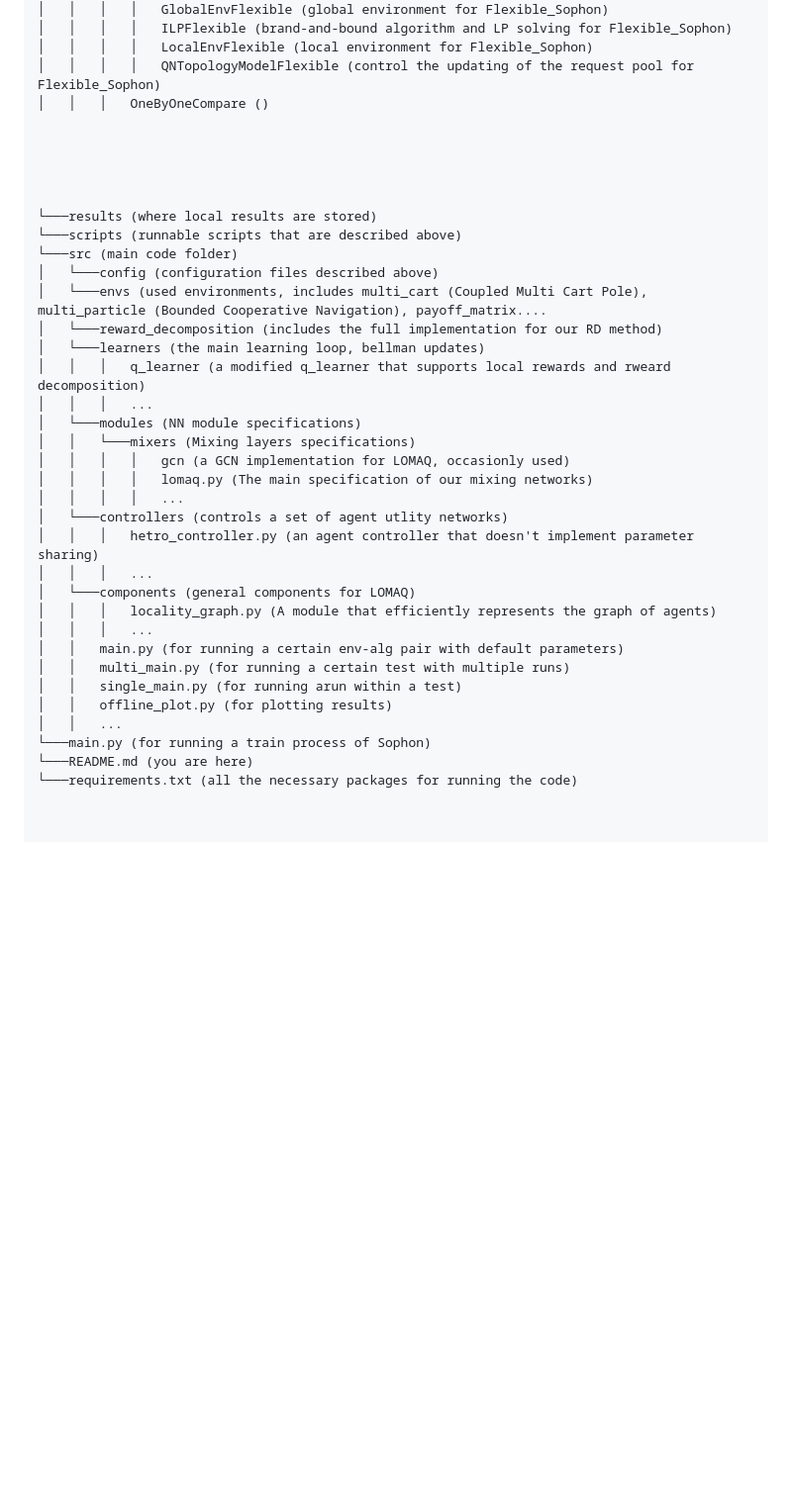
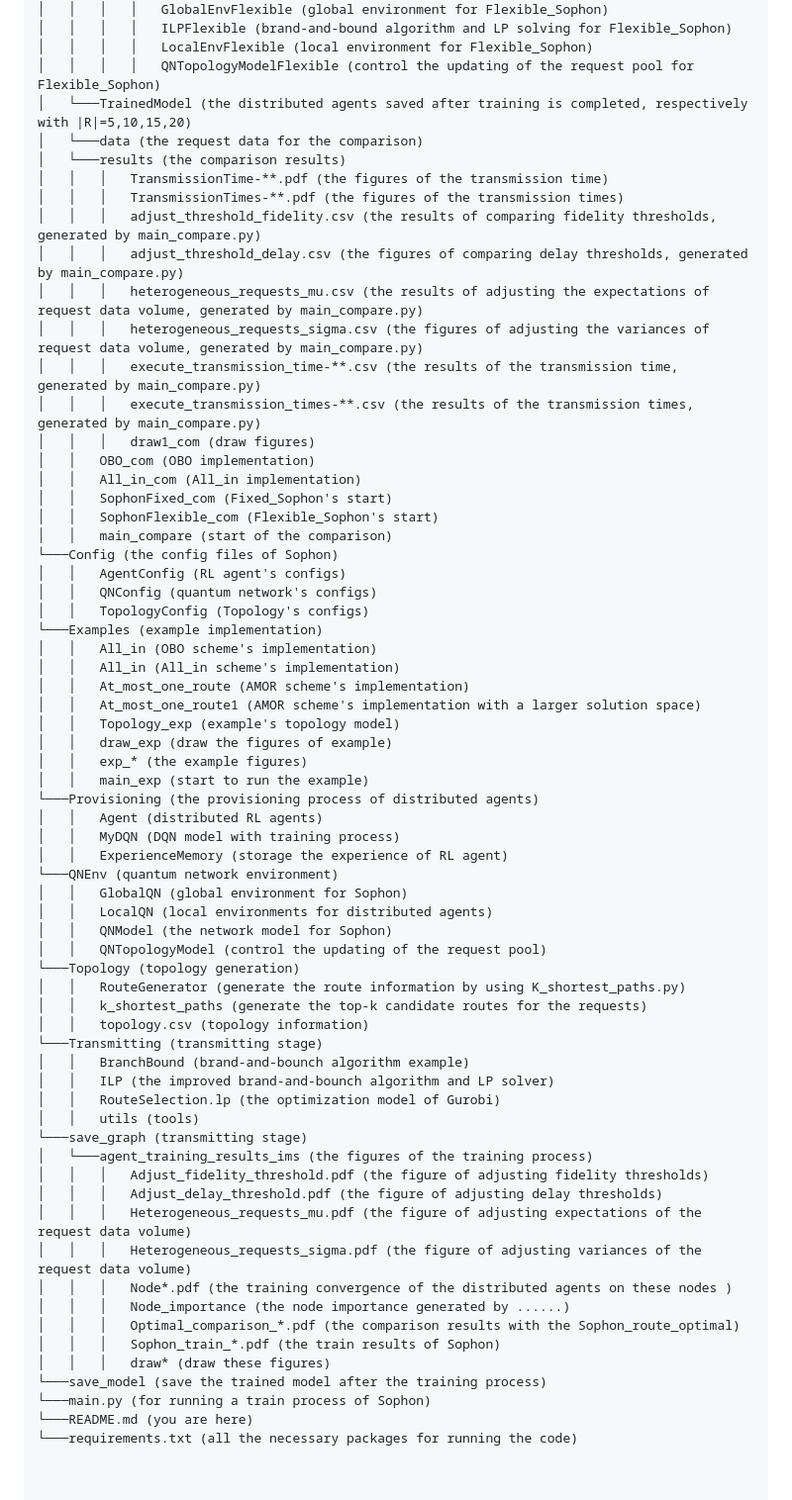
Before and after one commit to yanangao1709/Sophon, a Markdown page: README.md, the part around the change. Shown: that part at 99% size. Rendered like a GitHub page; blank space fills up the shorter version.

```diff
--- a/README.md
+++ b/README.md
@@ -52,37 +52,66 @@ Sophon
 │   │   │   │   ILPFlexible (brand-and-bound algorithm and LP solving for Flexible_Sophon)
 │   │   │   │   LocalEnvFlexible (local environment for Flexible_Sophon)
 │   │   │   │   QNTopologyModelFlexible (control the updating of the request pool for Flexible_Sophon)
-│   │   │   OneByOneCompare ()
-
-
-
-
-
-└───results (where local results are stored)
-└───scripts (runnable scripts that are described above)
-└───src (main code folder)
-│   └───config (configuration files described above)
-│   └───envs (used environments, includes multi_cart (Coupled Multi Cart Pole), multi_particle (Bounded Cooperative Navigation), payoff_matrix....
-│   └───reward_decomposition (includes the full implementation for our RD method)
-│   └───learners (the main learning loop, bellman updates)
-│   │   │   q_learner (a modified q_learner that supports local rewards and rweard decomposition)
-│   │   │   ...
-│   └───modules (NN module specifications)
-│   │   └───mixers (Mixing layers specifications)
-│   │   │   │   gcn (a GCN implementation for LOMAQ, occasionly used)
-│   │   │   │   lomaq.py (The main specification of our mixing networks)
-│   │   │   │   ...
-│   └───controllers (controls a set of agent utlity networks)
-│   │   │   hetro_controller.py (an agent controller that doesn't implement parameter sharing)
-│   │   │   ...
-│   └───components (general components for LOMAQ)
-│   │   │   locality_graph.py (A module that efficiently represents the graph of agents)
-│   │   │   ...
-│   │   main.py (for running a certain env-alg pair with default parameters)
-│   │   multi_main.py (for running a certain test with multiple runs)
-│   │   single_main.py (for running arun within a test)
-│   │   offline_plot.py (for plotting results)
-│   │   ...
+│   └───TrainedModel (the distributed agents saved after training is completed, respectively with |R|=5,10,15,20)
+│   └───data (the request data for the comparison)
+│   └───results (the comparison results)
+│   │   │   TransmissionTime-**.pdf (the figures of the transmission time)
+│   │   │   TransmissionTimes-**.pdf (the figures of the transmission times)
+│   │   │   adjust_threshold_fidelity.csv (the results of comparing fidelity thresholds, generated by main_compare.py)
+│   │   │   adjust_threshold_delay.csv (the figures of comparing delay thresholds, generated by main_compare.py)
+│   │   │   heterogeneous_requests_mu.csv (the results of adjusting the expectations of request data volume, generated by main_compare.py)
+│   │   │   heterogeneous_requests_sigma.csv (the figures of adjusting the variances of request data volume, generated by main_compare.py)
+│   │   │   execute_transmission_time-**.csv (the results of the transmission time, generated by main_compare.py)
+│   │   │   execute_transmission_times-**.csv (the results of the transmission times, generated by main_compare.py)
+│   │   │   draw1_com (draw figures)
+│   │   OBO_com (OBO implementation)
+│   │   All_in_com (All_in implementation)
+│   │   SophonFixed_com (Fixed_Sophon's start)
+│   │   SophonFlexible_com (Flexible_Sophon's start)
+│   │   main_compare (start of the comparison)
+└───Config (the config files of Sophon)
+│   │   AgentConfig (RL agent's configs)
+│   │   QNConfig (quantum network's configs)
+│   │   TopologyConfig (Topology's configs)
+└───Examples (example implementation)
+│   │   All_in (OBO scheme's implementation)
+│   │   All_in (All_in scheme's implementation)
+│   │   At_most_one_route (AMOR scheme's implementation)
+│   │   At_most_one_route1 (AMOR scheme's implementation with a larger solution space)
+│   │   Topology_exp (example's topology model)
+│   │   draw_exp (draw the figures of example)
+│   │   exp_* (the example figures)
+│   │   main_exp (start to run the example)
+└───Provisioning (the provisioning process of distributed agents)
+│   │   Agent (distributed RL agents)
+│   │   MyDQN (DQN model with training process)
+│   │   ExperienceMemory (storage the experience of RL agent)
+└───QNEnv (quantum network environment)
+│   │   GlobalQN (global environment for Sophon)
+│   │   LocalQN (local environments for distributed agents)
+│   │   QNModel (the network model for Sophon)
+│   │   QNTopologyModel (control the updating of the request pool)
+└───Topology (topology generation)
+│   │   RouteGenerator (generate the route information by using K_shortest_paths.py)
+│   │   k_shortest_paths (generate the top-k candidate routes for the requests)
+│   │   topology.csv (topology information)
+└───Transmitting (transmitting stage)
+│   │   BranchBound (brand-and-bounch algorithm example)
+│   │   ILP (the improved brand-and-bounch algorithm and LP solver)
+│   │   RouteSelection.lp (the optimization model of Gurobi)
+│   │   utils (tools)
+└───save_graph (transmitting stage)
+│   └───agent_training_results_ims (the figures of the training process)
+│   │   │   Adjust_fidelity_threshold.pdf (the figure of adjusting fidelity thresholds)
+│   │   │   Adjust_delay_threshold.pdf (the figure of adjusting delay thresholds)
+│   │   │   Heterogeneous_requests_mu.pdf (the figure of adjusting expectations of the request data volume)
+│   │   │   Heterogeneous_requests_sigma.pdf (the figure of adjusting variances of the request data volume)
+│   │   │   Node*.pdf (the training convergence of the distributed agents on these nodes )
+│   │   │   Node_importance (the node importance generated by ......)
+│   │   │   Optimal_comparison_*.pdf (the comparison results with the Sophon_route_optimal)
+│   │   │   Sophon_train_*.pdf (the train results of Sophon)
+│   │   │   draw* (draw these figures)
+└───save_model (save the trained model after the training process)
 └───main.py (for running a train process of Sophon)
 └───README.md (you are here)
 └───requirements.txt (all the necessary packages for running the code)
```
